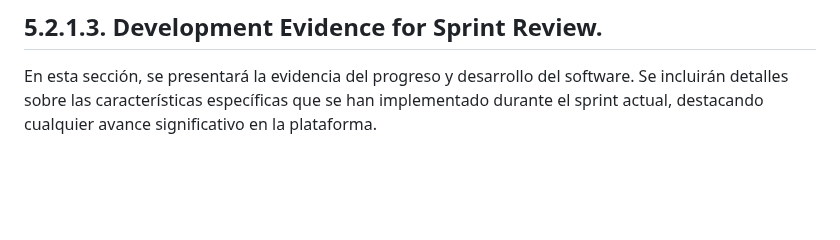
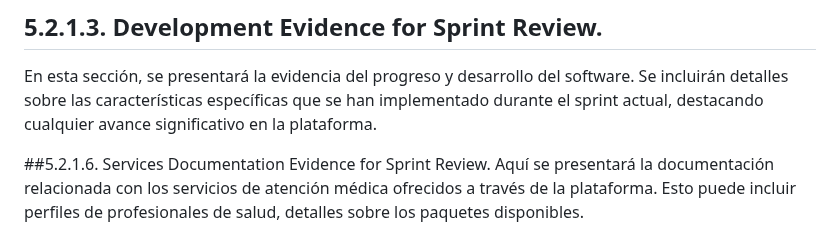
Before and after one commit to TukunTech/DispositivosMoviles, a Markdown page: README.md, the part around the change. GitHub-like rendering; blank space fills up the shorter version.

```diff
--- a/README.md
+++ b/README.md
@@ -237,6 +237,10 @@ Tiene la función de examinar los artefactos y el comportamiento del software, a
 ## 5.2.1.3. Development Evidence for Sprint Review.
 En esta sección, se presentará la evidencia del progreso y desarrollo del software. Se incluirán detalles sobre las características específicas que se han implementado durante el sprint actual, destacando cualquier avance significativo en la plataforma.
 
+
+##5.2.1.6. Services Documentation Evidence for Sprint Review.
+Aquí se presentará la documentación relacionada con los servicios de atención médica ofrecidos a través de la plataforma. Esto puede incluir perfiles de profesionales de salud, detalles sobre los paquetes disponibles.
+
 ![Evidence for Sprint Review](./imgs%20Software%20Configuration%20Management/Evidence%20for%20Sprint%20Review.png)
 
 ## 5.2.1.7. Software Deployment Evidence for Sprint Review.
```
